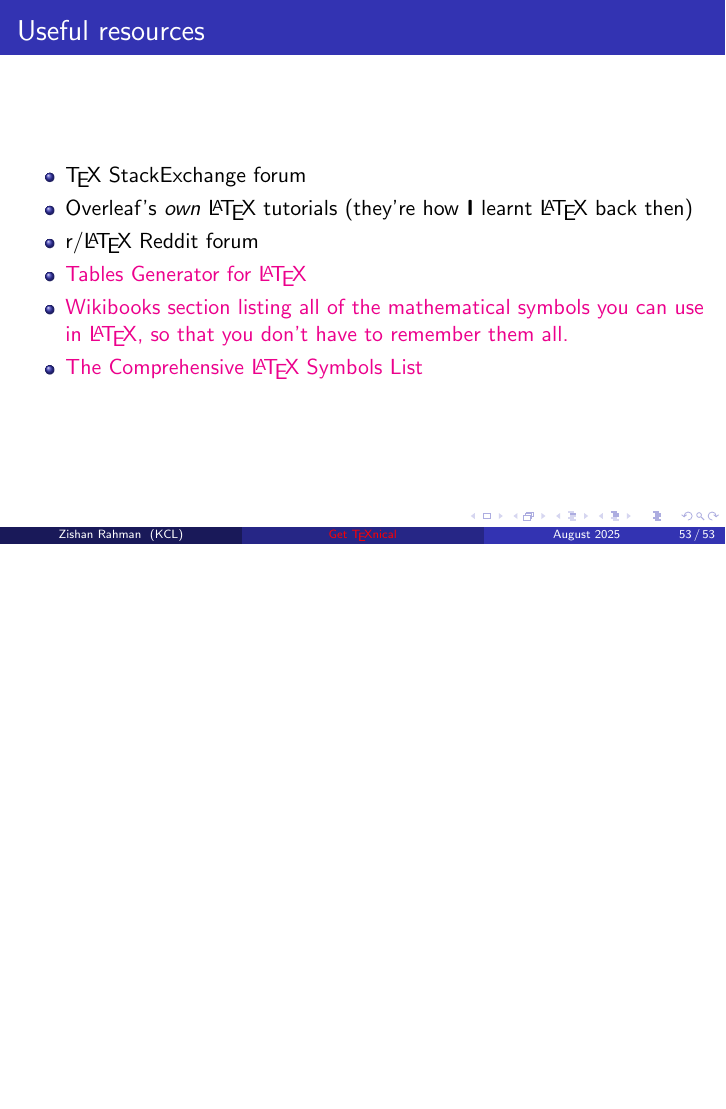
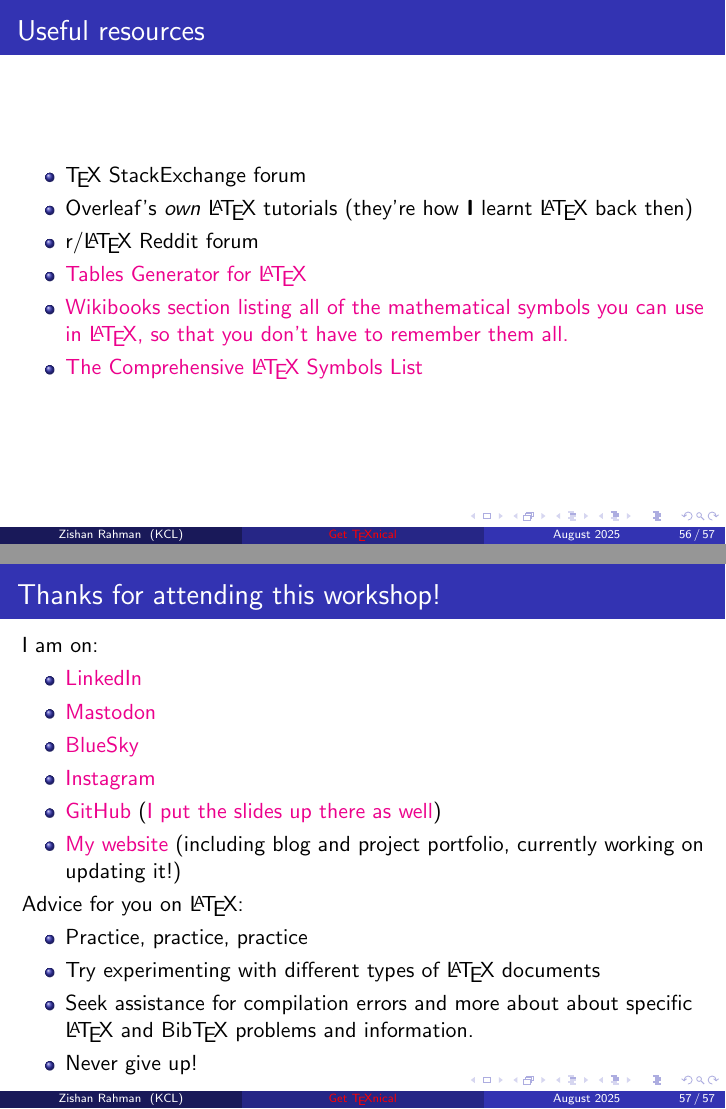
Before and after one commit to Zishan-Rahman/GetTeXnicalStuff, LaTeX slides (Workshop.tex): page 198 of 198 before the commit and pages 211 and 212 of 212 after it, the two joined at a grey line, the shorter picture padded with empty space. The pictures show the PDF file Workshop.pdf that the author committed with the source.

Commit message:
Add more stuff

```diff
--- a/Workshop.tex
+++ b/Workshop.tex
@@ -672,4 +715,24 @@ to embed hyperlinks into text? \pause
 			\item<6-> \href{https://tug.ctan.org/info/symbols/comprehensive/symbols-a4.pdf}{The Comprehensive \LaTeX{} Symbols List}
 		\end{itemize}
 	\end{frame}
+
+	\begin{frame}
+		\frametitle{Thanks for attending this workshop!}
+		I am on:
+		\begin{itemize}
+			\item \href{https://www.linkedin.com/in/zishan-rahman-6b0769210/}{LinkedIn}
+			\item \href{https://mastodon.social/@zishanrahman18}{Mastodon}
+			\item \href{https://bsky.app/@zishanrahman18}{BlueSky}
+			\item \href{https://www.instagram.com/zishanrahman18/}{Instagram}
+			\item \href{https://github.com/Zishan-Rahman}{GitHub} (\href{https://github.com/Zishan-Rahman/GetTeXnicalStuff}{I put the slides up there as well})
+			\item \href{https://zishan-rahman.github.io/}{My website} (including blog and project portfolio, currently working on updating it!)
+		\end{itemize}
+		Advice for you on \LaTeX{}:
+		\begin{itemize}
+			\item Practice, practice, practice
+			\item Try experimenting with different types of \LaTeX{} documents
+			\item Seek assistance for compilation errors and more about about specific \LaTeX{} and Bib\TeX{} problems and information.
+			\item Never give up!
+		\end{itemize}
+	\end{frame}
 \end{document}
```
Also changed, not shown: Workshop.pdf, Workshop.tex (43 more changed lines).
